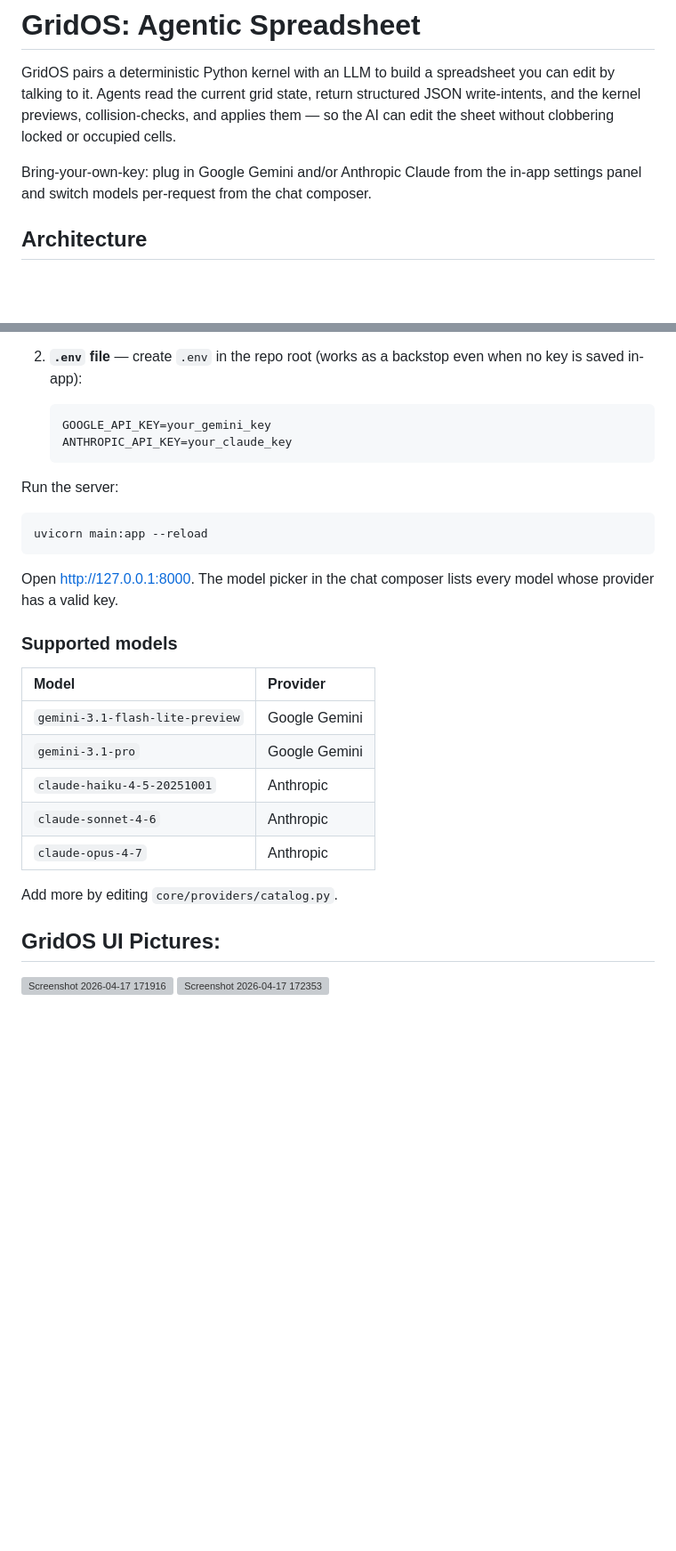
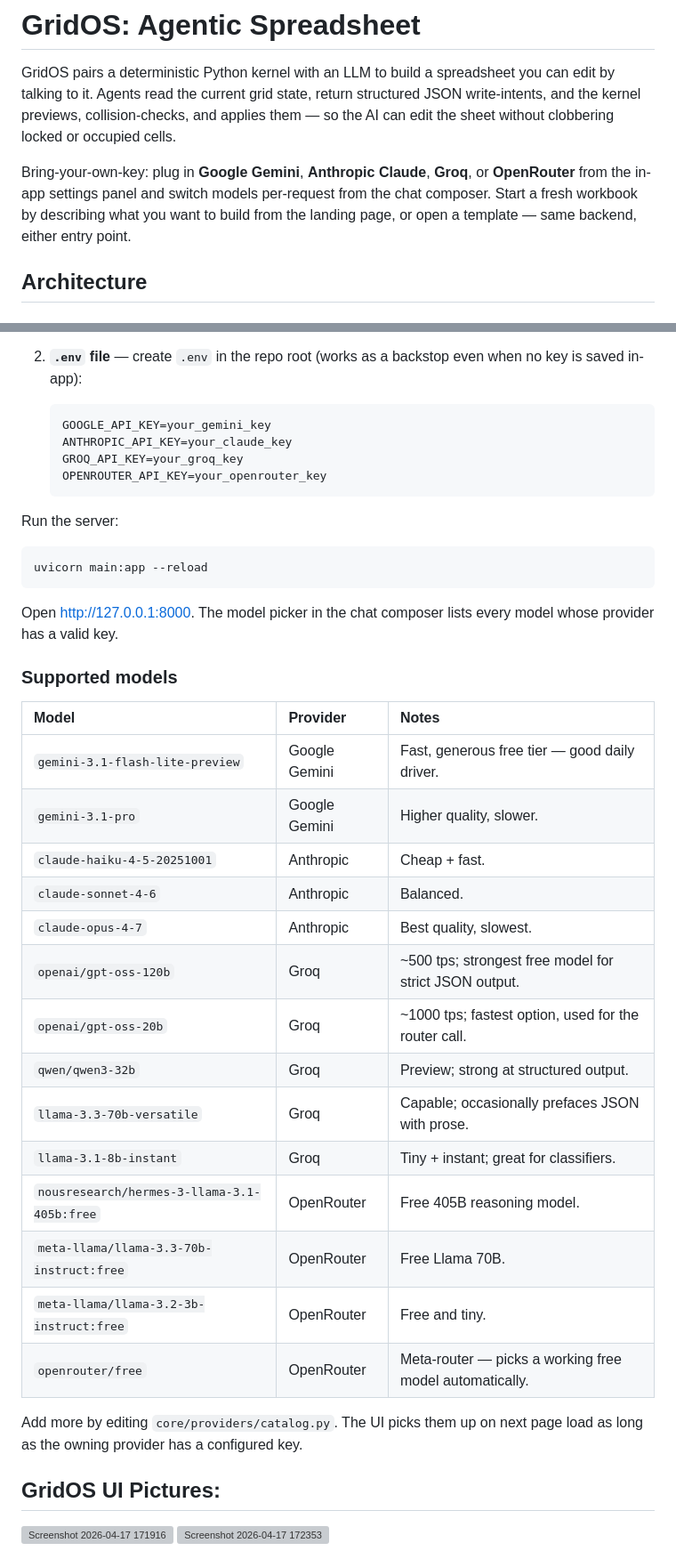
Before and after one commit to shreydevkar/gridos, a Markdown page: README.md, 2 parts joined by grey strips. Shown at 89% size. Drawn GitHub-style; blank space fills up the shorter version; grey boxes are pictures that could not be loaded.

````diff
--- a/README.md
+++ b/README.md
@@ -2,7 +2,7 @@
 
 GridOS pairs a deterministic Python kernel with an LLM to build a spreadsheet you can edit by talking to it. Agents read the current grid state, return structured JSON write-intents, and the kernel previews, collision-checks, and applies them — so the AI can edit the sheet without clobbering locked or occupied cells.
 
-Bring-your-own-key: plug in Google Gemini and/or Anthropic Claude from the in-app settings panel and switch models per-request from the chat composer.
+Bring-your-own-key: plug in **Google Gemini**, **Anthropic Claude**, **Groq**, or **OpenRouter** from the in-app settings panel and switch models per-request from the chat composer. Start a fresh workbook by describing what you want to build from the landing page, or open a template — same backend, either entry point.
 
 ## Architecture
 
@@ -80,6 +87,8 @@ Two equivalent options:
    ```
    GOOGLE_API_KEY=your_gemini_key
    ANTHROPIC_API_KEY=your_claude_key
+   GROQ_API_KEY=your_groq_key
+   OPENROUTER_API_KEY=your_openrouter_key
    ```
 
 Run the server:
@@ -92,15 +101,24 @@ Open http://127.0.0.1:8000. The model picker in the chat composer lists every mo
 
 ### Supported models
 
-| Model | Provider |
-| :--- | :--- |
-| `gemini-3.1-flash-lite-preview` | Google Gemini |
-| `gemini-3.1-pro` | Google Gemini |
-| `claude-haiku-4-5-20251001` | Anthropic |
-| `claude-sonnet-4-6` | Anthropic |
-| `claude-opus-4-7` | Anthropic |
+| Model | Provider | Notes |
+| :--- | :--- | :--- |
+| `gemini-3.1-flash-lite-preview` | Google Gemini | Fast, generous free tier — good daily driver. |
+| `gemini-3.1-pro` | Google Gemini | Higher quality, slower. |
+| `claude-haiku-4-5-20251001` | Anthropic | Cheap + fast. |
+| `claude-sonnet-4-6` | Anthropic | Balanced. |
+| `claude-opus-4-7` | Anthropic | Best quality, slowest. |
+| `openai/gpt-oss-120b` | Groq | ~500 tps; strongest free model for strict JSON output. |
+| `openai/gpt-oss-20b` | Groq | ~1000 tps; fastest option, used for the router call. |
+| `qwen/qwen3-32b` | Groq | Preview; strong at structured output. |
+| `llama-3.3-70b-versatile` | Groq | Capable; occasionally prefaces JSON with prose. |
+| `llama-3.1-8b-instant` | Groq | Tiny + instant; great for classifiers. |
+| `nousresearch/hermes-3-llama-3.1-405b:free` | OpenRouter | Free 405B reasoning model. |
+| `meta-llama/llama-3.3-70b-instruct:free` | OpenRouter | Free Llama 70B. |
+| `meta-llama/llama-3.2-3b-instruct:free` | OpenRouter | Free and tiny. |
+| `openrouter/free` | OpenRouter | Meta-router — picks a working free model automatically. |
 
-Add more by editing `core/providers/catalog.py`.
+Add more by editing `core/providers/catalog.py`. The UI picks them up on next page load as long as the owning provider has a configured key.
 
 ## GridOS UI Pictures:
 <img width="1920" height="1095" alt="Screenshot 2026-04-17 171916" src="https://github.com/user-attachments/assets/2b69ef11-69b0-4fce-8415-b29166e3dbd3" />
````
Also changed, not shown: other parts of README.md (+22 -9 lines).
